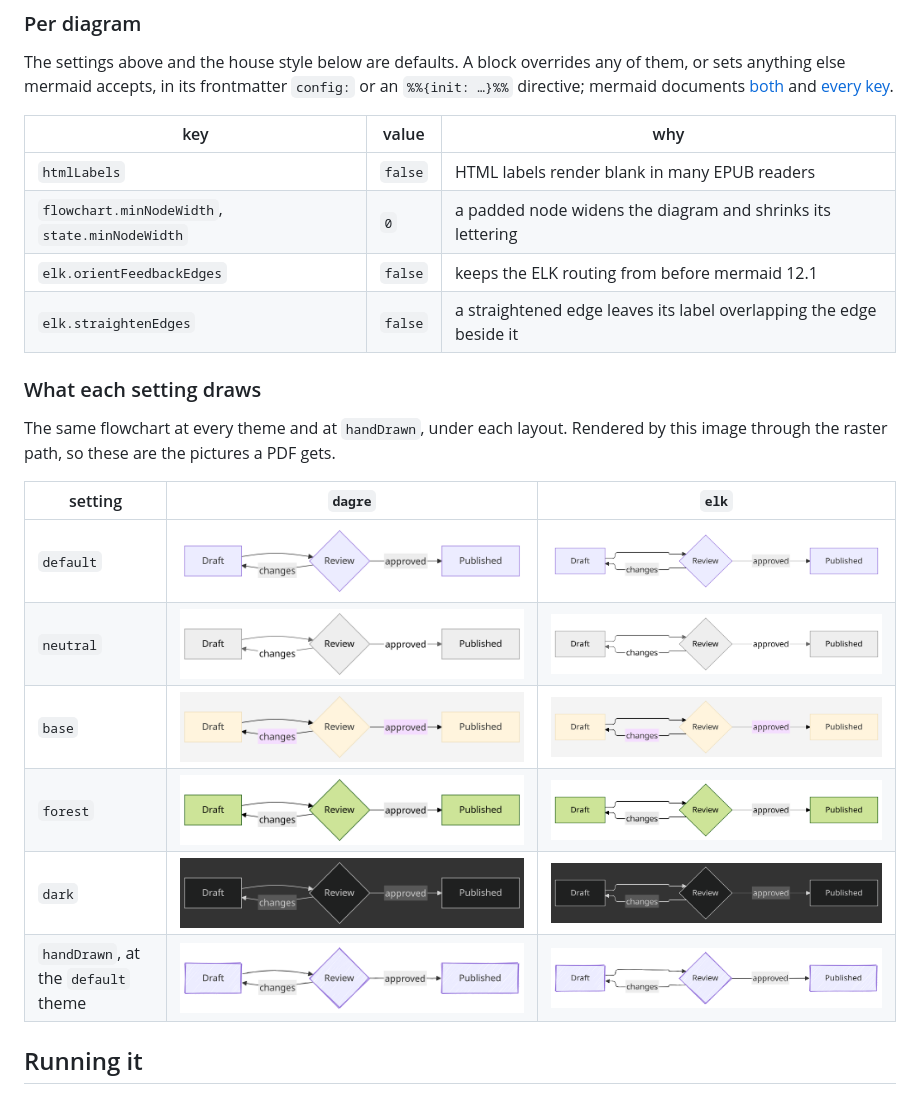
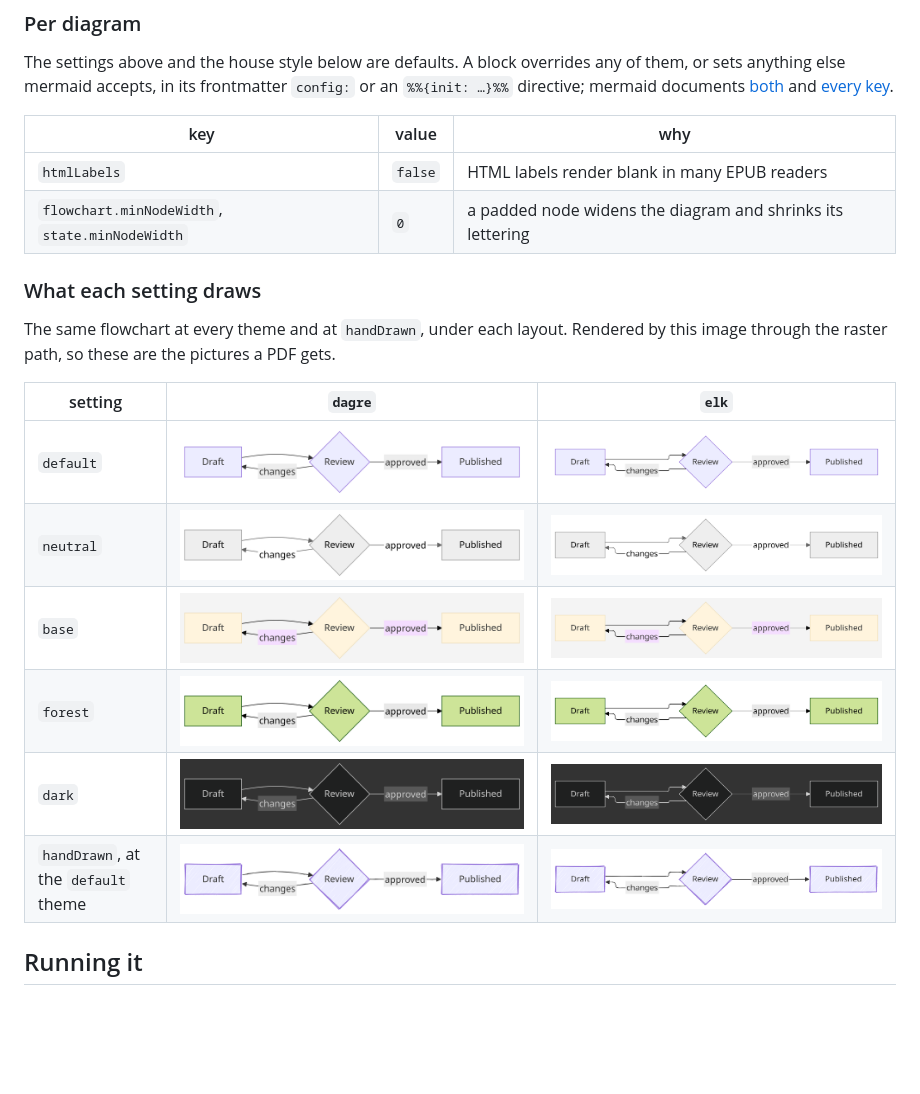
Before and after one commit to knight-owl-dev/keystone-hook-diagrams, a Markdown page: README.md, the part around the change. Drawn GitHub-style; pictures changed too: docs/samples/elk/look-hand-drawn.png, docs/samples/elk/theme-base.png, docs/samples/elk/theme-dark.png; blank space fills up the shorter version.

```diff
--- a/README.md
+++ b/README.md
@@ -136,8 +136,6 @@ any of them, or sets anything else mermaid accepts, in its frontmatter
 | --- | --- | --- |
 | `htmlLabels` | `false` | HTML labels render blank in many EPUB readers |
 | `flowchart.minNodeWidth`, `state.minNodeWidth` | `0` | a padded node widens the diagram and shrinks its lettering |
-| `elk.orientFeedbackEdges` | `false` | keeps the ELK routing from before mermaid 12.1 |
-| `elk.straightenEdges` | `false` | a straightened edge leaves its label overlapping the edge beside it |
 
 ### What each setting draws
 
```
Also changed, not shown: 3 other files.
